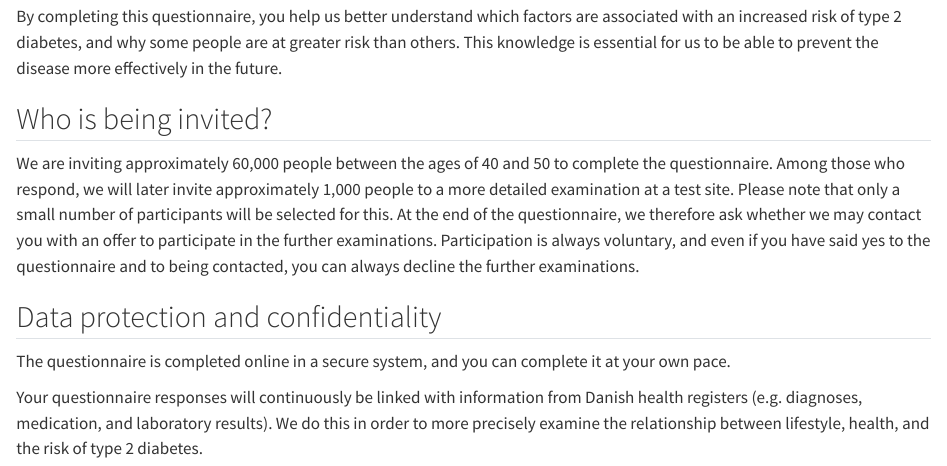
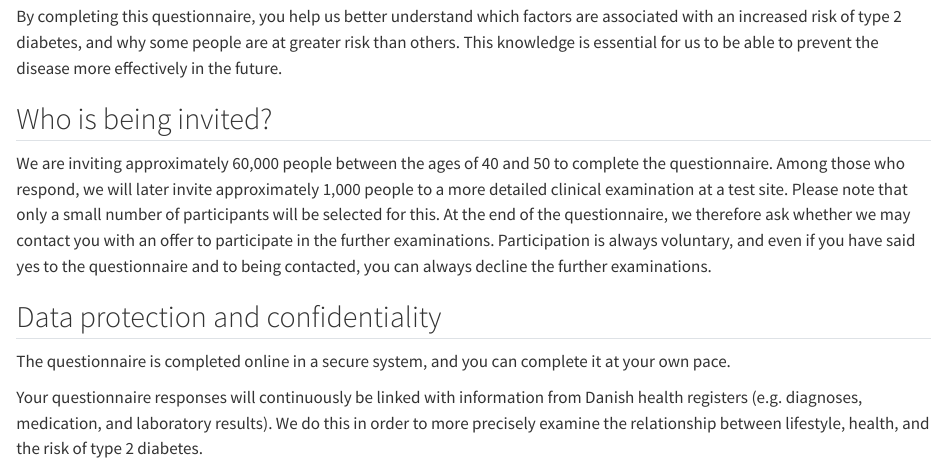
Before and after one commit to dp-next/wp3-participants, a Quarto document (en/participant-questionnaire.qmd): the page in a window 1100 px wide, from 750 px down. Rendered offline with R 4.5, knitr and Pandoc in place of Quarto, with nearby package versions.

Commit message:
Update participant-questionnaire.qmd

```diff
--- a/en/participant-questionnaire.qmd
+++ b/en/participant-questionnaire.qmd
@@ -31,7 +31,7 @@ By completing this questionnaire, you help us better understand which factors ar
 
 ## Who is being invited?
 
-We are inviting approximately 60,000 people between the ages of 40 and 50 to complete the questionnaire. Among those who respond, we will later invite approximately 1,000 people to a more detailed examination at a test site. Please note that only a small number of participants will be selected for this. At the end of the questionnaire, we therefore ask whether we may contact you with an offer to participate in the further examinations. Participation is always voluntary, and even if you have said yes to the questionnaire and to being contacted, you can always decline the further examinations.
+We are inviting approximately 60,000 people between the ages of 40 and 50 to complete the questionnaire. Among those who respond, we will later invite approximately 1,000 people to a more detailed clinical examination at a test site. Please note that only a small number of participants will be selected for this. At the end of the questionnaire, we therefore ask whether we may contact you with an offer to participate in the further examinations. Participation is always voluntary, and even if you have said yes to the questionnaire and to being contacted, you can always decline the further examinations.
 
 ## Data protection and confidentiality
 
```
